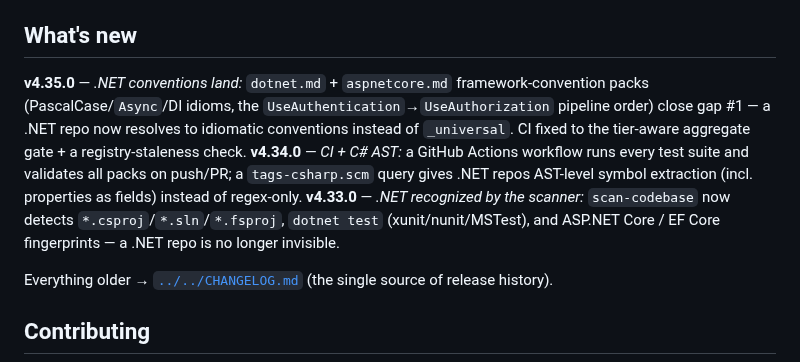
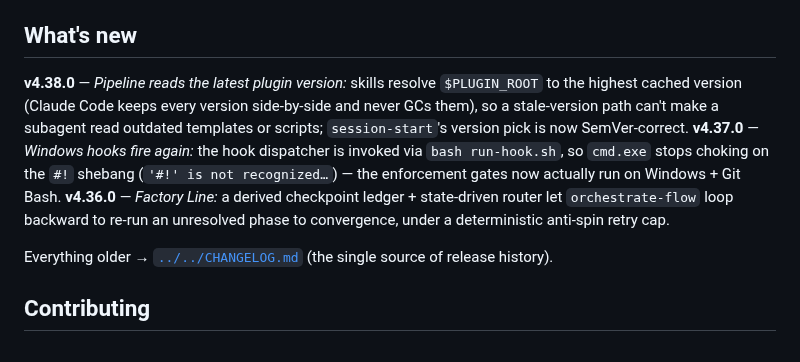
Before and after one commit to FarhanRiuzaki/Mega-SDD, a Markdown page: plugins/mega-sdd/README.md, the part around the change. Drawn GitHub-style.

Commit message:
docs(readme): refresh "What's new" to 4.38.0 (versioning audit)
Version-string audit: all canonical touchpoints (plugin.json, marketplace.json,
both README version fields + manifest ToC, CHANGELOG top entry) already agree at
4.38.0. Only the plugin README "What's new" highlights lagged at 4.35.0 — replace
the top 3 with 4.38.0 (plugin-root resolution), 4.37.0 (Windows hook dispatch),
4.36.0 (Factory Line). Older highlights remain in CHANGELOG.md. No version bump:
this brings docs in line with the existing canonical version.

Co-Authored-By: Claude Opus 4.8 <noreply@anthropic.com>
Claude-Session: https://claude.ai/code/session_01K1WCdv1n2TP3Eq71ss6aag

```diff
--- a/plugins/mega-sdd/README.md
+++ b/plugins/mega-sdd/README.md
@@ -158,9 +158,9 @@ Full per-platform install matrix + **platform support table** (macOS/Linux/WSL =
 
 ## What's new
 
-**v4.35.0** — *.NET conventions land:* `dotnet.md` + `aspnetcore.md` framework-convention packs (PascalCase/`Async`/DI idioms, the `UseAuthentication`→`UseAuthorization` pipeline order) close gap #1 — a .NET repo now resolves to idiomatic conventions instead of `_universal`. CI fixed to the tier-aware aggregate gate + a registry-staleness check.
-**v4.34.0** — *CI + C# AST:* a GitHub Actions workflow runs every test suite and validates all packs on push/PR; a `tags-csharp.scm` query gives .NET repos AST-level symbol extraction (incl. properties as fields) instead of regex-only.
-**v4.33.0** — *.NET recognized by the scanner:* `scan-codebase` now detects `*.csproj`/`*.sln`/`*.fsproj`, `dotnet test` (xunit/nunit/MSTest), and ASP.NET Core / EF Core fingerprints — a .NET repo is no longer invisible.
+**v4.38.0** — *Pipeline reads the latest plugin version:* skills resolve `$PLUGIN_ROOT` to the highest cached version (Claude Code keeps every version side-by-side and never GCs them), so a stale-version path can't make a subagent read outdated templates or scripts; `session-start`'s version pick is now SemVer-correct.
+**v4.37.0** — *Windows hooks fire again:* the hook dispatcher is invoked via `bash run-hook.sh`, so `cmd.exe` stops choking on the `#!` shebang (`'#!' is not recognized…`) — the enforcement gates now actually run on Windows + Git Bash.
+**v4.36.0** — *Factory Line:* a derived checkpoint ledger + state-driven router let `orchestrate-flow` loop backward to re-run an unresolved phase to convergence, under a deterministic anti-spin retry cap.
 
 Everything older → [`../../CHANGELOG.md`](../../CHANGELOG.md) (the single source of release history).
 
```
